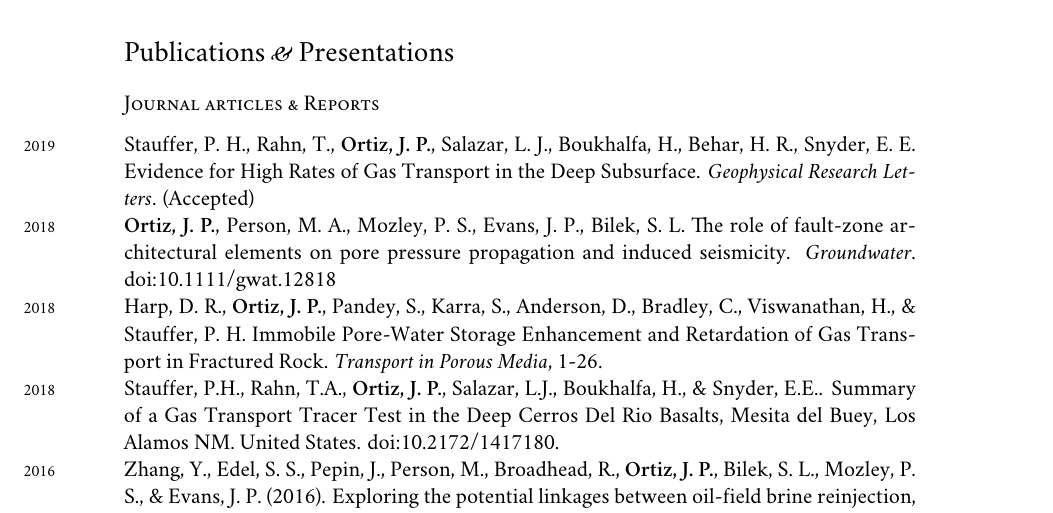
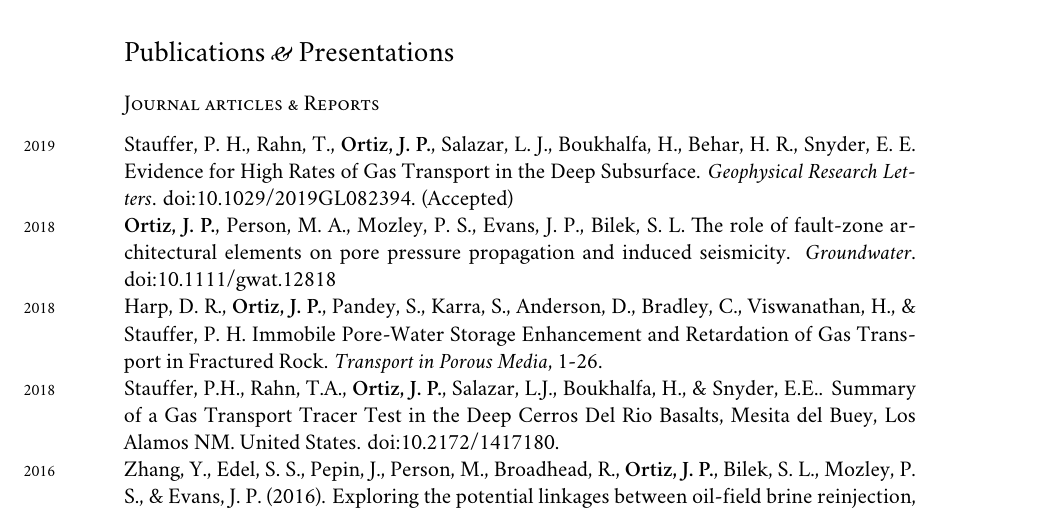
Before and after one commit to johnportiz14/cv, a LaTeX CV (john_ortiz_cv.tex): part of page 4 of 5, cut so that both start at the same text. Compiled offline with XeLaTeX; a missing font is replaced by an installed copy or a similar font.

Commit message:
Add DOI for GRL article.

```diff
--- a/john_ortiz_cv.tex
+++ b/john_ortiz_cv.tex
@@ -228,7 +228,7 @@ Advanced proficiency in written and conversational Spanish (nine years of academ
 %\subsection*{Journal articles \amper{} Reports}
 \subsection*{Journal articles \& Reports}
 \noindent
-\years{2019}Stauffer, P. H., Rahn, T., \textbf{Ortiz, J. P.}, Salazar, L. J., Boukhalfa, H., Behar, H. R., Snyder, E. E. Evidence for High Rates of Gas Transport in the Deep Subsurface. \emph{Geophysical Research Letters}. (Accepted)\\
+\years{2019}Stauffer, P. H., Rahn, T., \textbf{Ortiz, J. P.}, Salazar, L. J., Boukhalfa, H., Behar, H. R., Snyder, E. E. Evidence for High Rates of Gas Transport in the Deep Subsurface. \emph{Geophysical Research Letters}. doi:10.1029/2019GL082394. (Accepted)\\
 \years{2018}\textbf{Ortiz, J. P.}, Person, M. A., Mozley, P. S., Evans, J. P., Bilek, S. L. The role of fault-zone architectural elements on pore pressure propagation and induced seismicity. \emph{Groundwater}. doi:10.1111/gwat.12818\\
 \years{2018}Harp, D. R., \textbf{Ortiz, J. P.}, Pandey, S., Karra, S., Anderson, D., Bradley, C., Viswanathan, H., \& Stauffer, P. H. Immobile Pore-Water Storage Enhancement and Retardation of Gas Transport in Fractured Rock. \emph{Transport in Porous Media}, 1-26.\\
 \years{2018}Stauffer, P.H., Rahn, T.A., \textbf{Ortiz, J. P.}, Salazar, L.J., Boukhalfa, H., \& Snyder, E.E.. Summary of a Gas Transport Tracer Test in the Deep Cerros Del Rio Basalts, Mesita del Buey, Los Alamos NM. United States. doi:10.2172/1417180.\\
```
Also changed, not shown: john_ortiz_cv.pdf, 2 other files.
